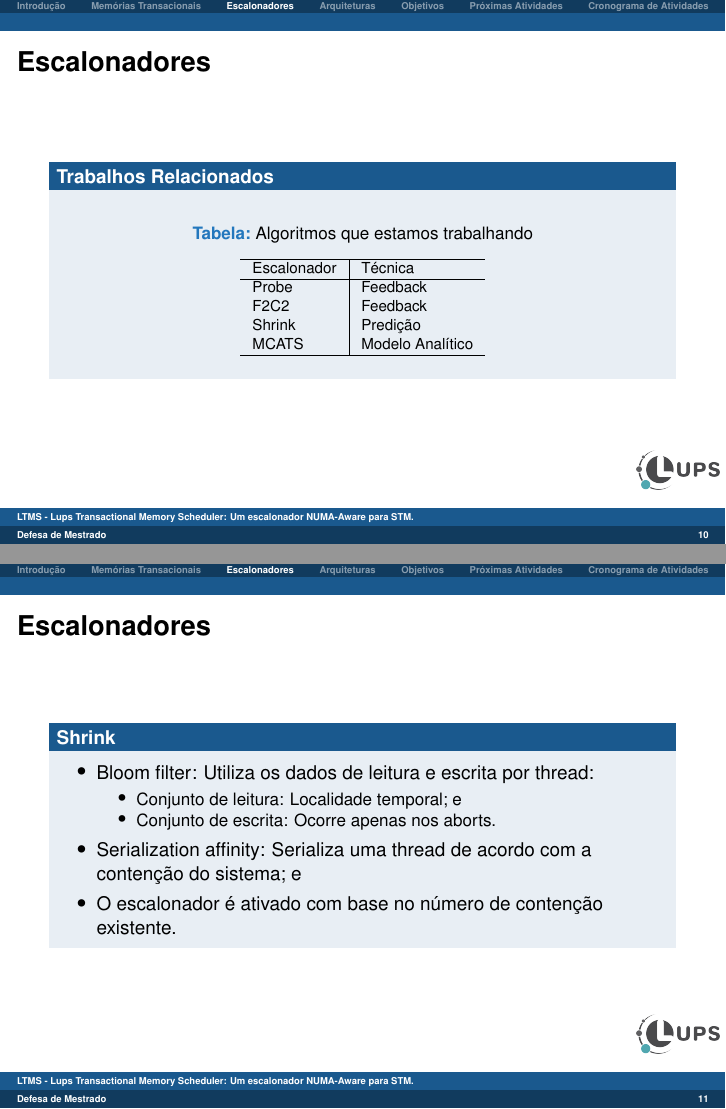
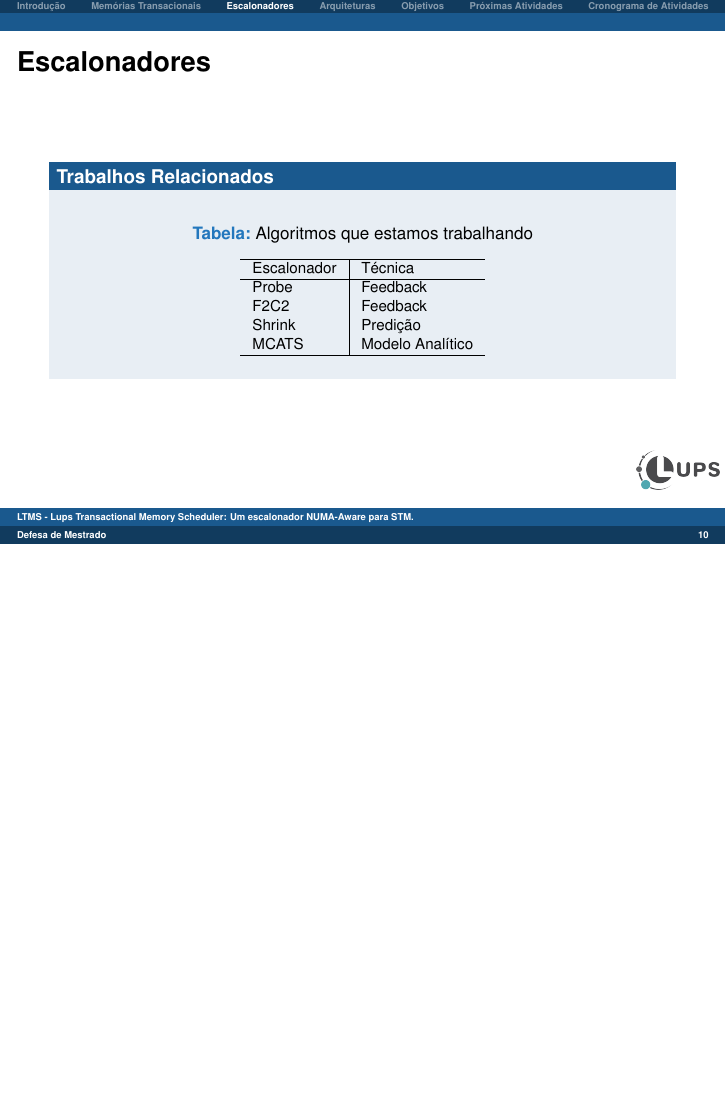
Before and after one commit to MichaelACosta/dissertation_presentation, LaTeX slides (dissertation.tex): pages 10 and 11 of 23 before the commit and page 10 of 22 after it, the two joined at a grey line, the shorter picture padded with empty space. Compiled offline with pdfLaTeX.

Commit message:
remove shrink text at scheduler
Signed-off-by: Michael Costa <michael.costa@nave.rs>

```diff
--- a/dissertation.tex
+++ b/dissertation.tex
@@ -354,19 +354,19 @@ MCATS & Modelo Analítico \\
 \end{block}
 \end{frame}
 
-\begin{frame} \frametitle{Escalonadores}
-\begin{block}{Shrink}
-\begin{itemize}
-    \item Bloom filter: Utiliza os dados de leitura e escrita por thread:
-    \begin{itemize}
-        \item Conjunto de leitura: Localidade temporal; e
-        \item Conjunto de escrita: Ocorre apenas nos aborts.
-    \end{itemize}
-    \item Serialization affinity: Serializa uma thread de acordo com a contenção do sistema; e
-    \item O escalonador é ativado com base no número de contenção existente.
-\end{itemize}
-\end{block}
-\end{frame}
+% \begin{frame} \frametitle{Escalonadores}
+% \begin{block}{Shrink}
+% \begin{itemize}
+%     \item Bloom filter: Utiliza os dados de leitura e escrita por thread:
+%     \begin{itemize}
+%         \item Conjunto de leitura: Localidade temporal; e
+%         \item Conjunto de escrita: Ocorre apenas nos aborts.
+%     \end{itemize}
+%     \item Serialization affinity: Serializa uma thread de acordo com a contenção do sistema; e
+%     \item O escalonador é ativado com base no número de contenção existente.
+% \end{itemize}
+% \end{block}
+% \end{frame}
 
 \section{Arquiteturas}
 \begin{frame} \frametitle{Arquiteturas}
```
Also changed, not shown: dissertation.pdf, 5 other files.
